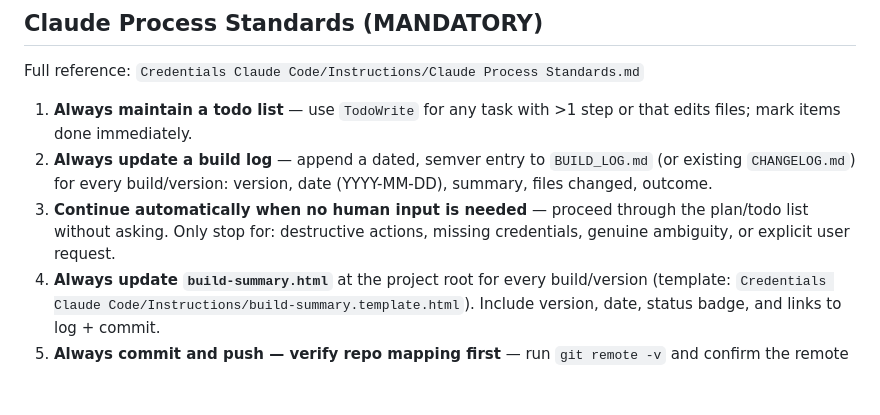
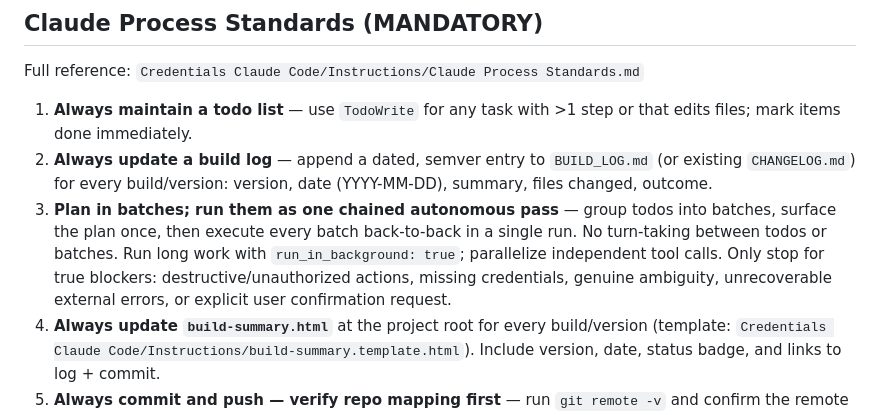
Before and after one commit to eukrit/procurement-automation, a Markdown page: CLAUDE.md, the part around the change. Rendered like a GitHub page; blank space fills up the shorter version.

Commit message:
docs(claude): update Rule 3 to chained autonomous batch execution
Replaces 'continue automatically' with explicit guidance to plan in
batches and execute them back-to-back without turn-taking, using
background runs and parallel tool calls.

Co-Authored-By: Claude Opus 4.7 (1M context) <noreply@anthropic.com>

```diff
--- a/CLAUDE.md
+++ b/CLAUDE.md
@@ -89,6 +89,6 @@ Full reference: `Credentials Claude Code/Instructions/Claude Process Standards.m
 
 1. **Always maintain a todo list** — use `TodoWrite` for any task with >1 step or that edits files; mark items done immediately.
 2. **Always update a build log** — append a dated, semver entry to `BUILD_LOG.md` (or existing `CHANGELOG.md`) for every build/version: version, date (YYYY-MM-DD), summary, files changed, outcome.
-3. **Continue automatically when no human input is needed** — proceed through the plan/todo list without asking. Only stop for: destructive actions, missing credentials, genuine ambiguity, or explicit user request.
+3. **Plan in batches; run them as one chained autonomous pass** — group todos into batches, surface the plan once, then execute every batch back-to-back in a single run. No turn-taking between todos or batches. Run long work with `run_in_background: true`; parallelize independent tool calls. Only stop for true blockers: destructive/unauthorized actions, missing credentials, genuine ambiguity, unrecoverable external errors, or explicit user confirmation request.
 4. **Always update `build-summary.html`** at the project root for every build/version (template: `Credentials Claude Code/Instructions/build-summary.template.html`). Include version, date, status badge, and links to log + commit.
 5. **Always commit and push — verify repo mapping first** — run `git remote -v` and confirm the remote repo name matches the local folder name (per the Code Sync Rules in the root `CLAUDE.md`). If mismatch (e.g. still pointing at `goco-project-template`), STOP and ask the user. Never push to the wrong repo.
```
